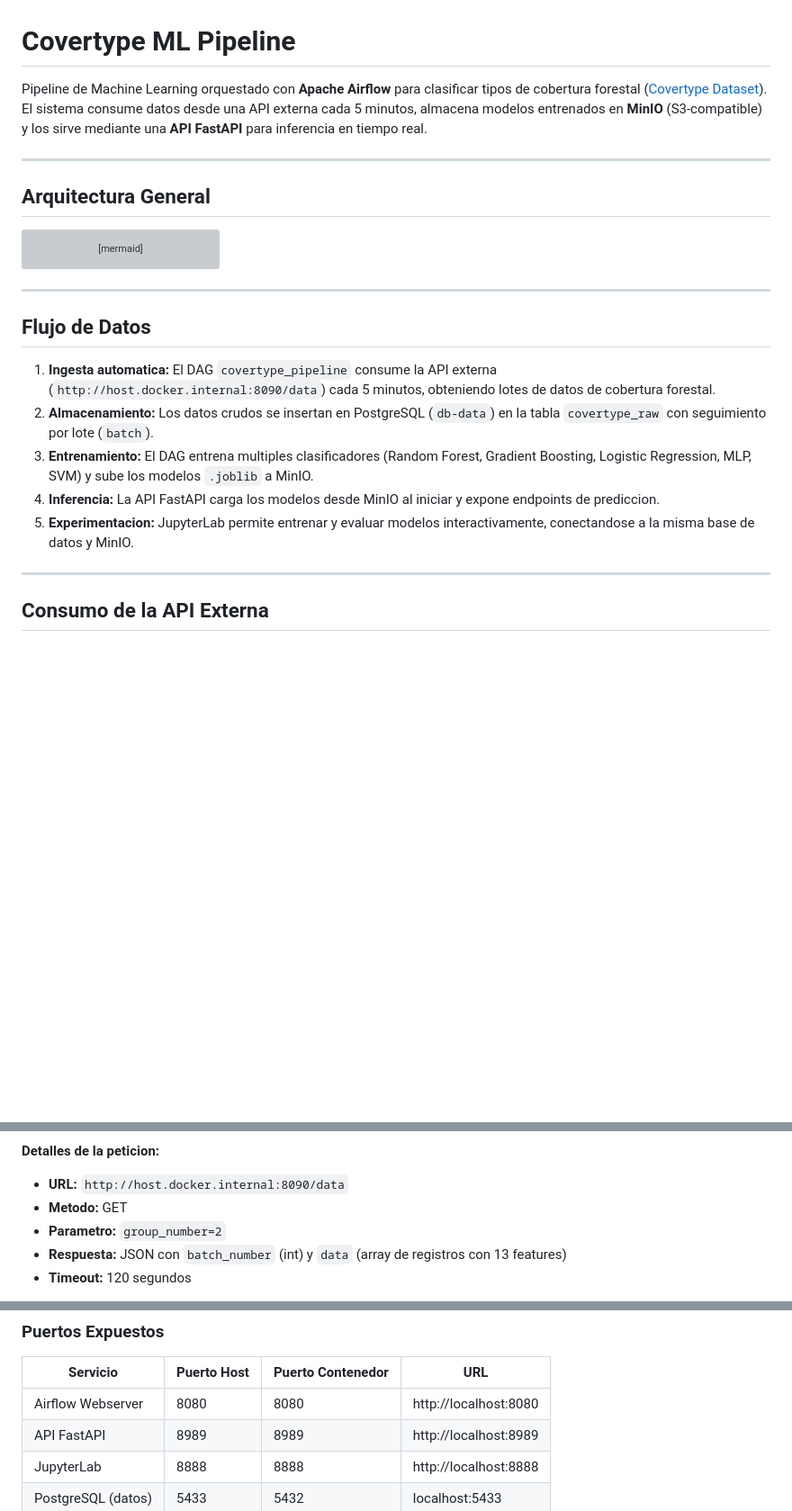
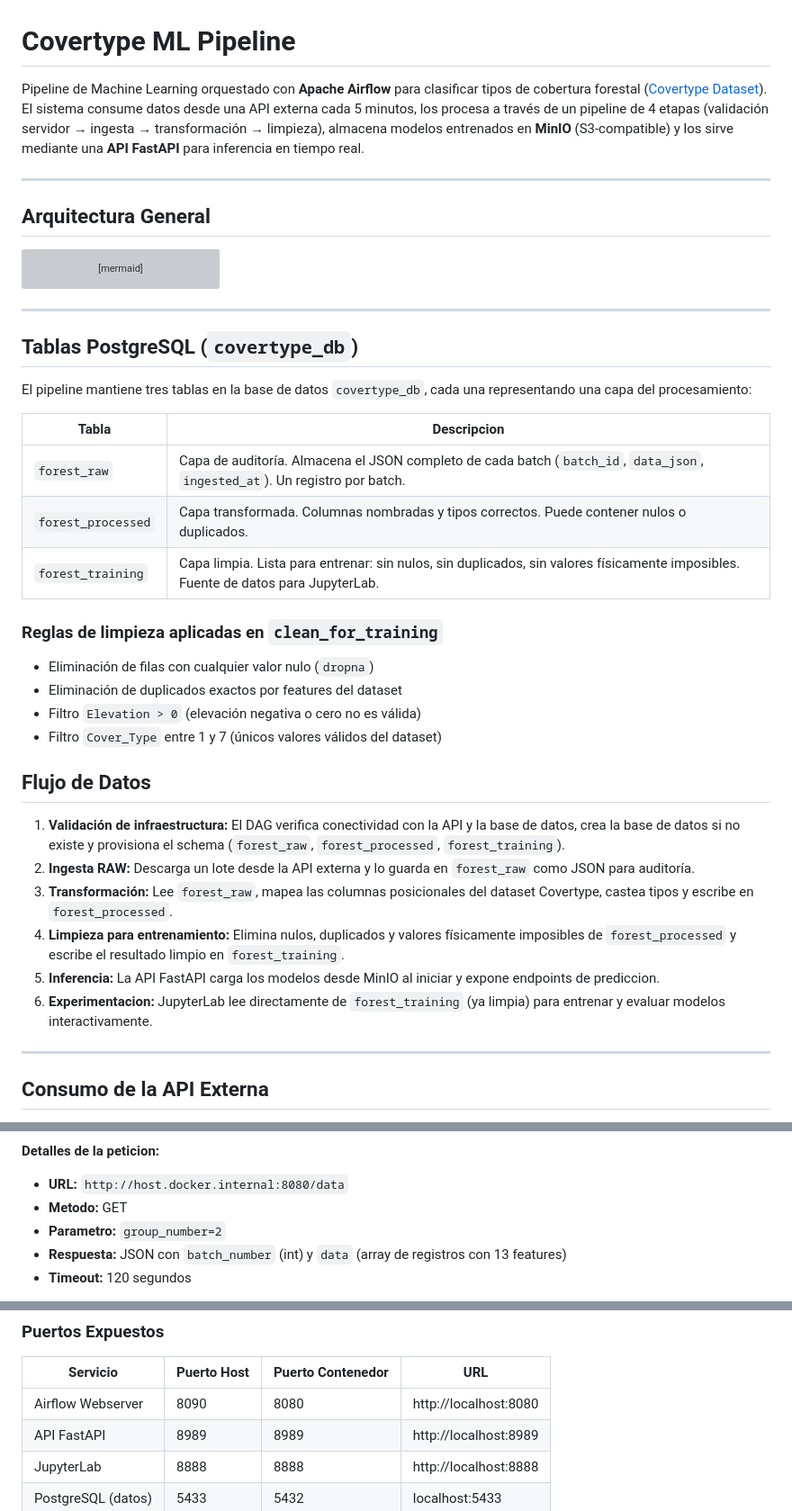
Before and after one commit to CamiloGarcia06/Mlops_talleres, a Markdown page: README.md, 3 parts joined by grey strips. Shown at 90% size. Drawn GitHub-style; blank space fills up the shorter version; grey boxes are pictures that could not be loaded.

Commit message:
Cambios readme

````diff
--- a/README.md
+++ b/README.md
@@ -1,6 +1,6 @@
 # Covertype ML Pipeline
 
-Pipeline de Machine Learning orquestado con **Apache Airflow** para clasificar tipos de cobertura forestal ([Covertype Dataset](https://archive.ics.uci.edu/dataset/31/covertype)). El sistema consume datos desde una API externa cada 5 minutos, almacena modelos entrenados en **MinIO** (S3-compatible) y los sirve mediante una **API FastAPI** para inferencia en tiempo real.
+Pipeline de Machine Learning orquestado con **Apache Airflow** para clasificar tipos de cobertura forestal ([Covertype Dataset](https://archive.ics.uci.edu/dataset/31/covertype)). El sistema consume datos desde una API externa cada 5 minutos, los procesa a través de un pipeline de 4 etapas (validación servidor → ingesta → transformación → limpieza), almacena modelos entrenados en **MinIO** (S3-compatible) y los sirve mediante una **API FastAPI** para inferencia en tiempo real.
 
 ---
 
@@ -42,13 +42,32 @@ graph TB
 
 ---
 
+## Tablas PostgreSQL (`covertype_db`)
+
+El pipeline mantiene tres tablas en la base de datos `covertype_db`, cada una representando una capa del procesamiento:
+
+| Tabla | Descripcion |
+|-------|-------------|
+| `forest_raw` | Capa de auditoría. Almacena el JSON completo de cada batch (`batch_id`, `data_json`, `ingested_at`). Un registro por batch. |
+| `forest_processed` | Capa transformada. Columnas nombradas y tipos correctos. Puede contener nulos o duplicados. |
+| `forest_training` | Capa limpia. Lista para entrenar: sin nulos, sin duplicados, sin valores físicamente imposibles. Fuente de datos para JupyterLab. |
+
+### Reglas de limpieza aplicadas en `clean_for_training`
+
+- Eliminación de filas con cualquier valor nulo (`dropna`)
+- Eliminación de duplicados exactos por features del dataset
+- Filtro `Elevation > 0` (elevación negativa o cero no es válida)
+- Filtro `Cover_Type` entre 1 y 7 (únicos valores válidos del dataset)
+
+
 ## Flujo de Datos
 
-1. **Ingesta automatica:** El DAG `covertype_pipeline` consume la API externa (`http://host.docker.internal:8090/data`) cada 5 minutos, obteniendo lotes de datos de cobertura forestal.
-2. **Almacenamiento:** Los datos crudos se insertan en PostgreSQL (`db-data`) en la tabla `covertype_raw` con seguimiento por lote (`batch`).
-3. **Entrenamiento:** El DAG entrena multiples clasificadores (Random Forest, Gradient Boosting, Logistic Regression, MLP, SVM) y sube los modelos `.joblib` a MinIO.
-4. **Inferencia:** La API FastAPI carga los modelos desde MinIO al iniciar y expone endpoints de prediccion.
-5. **Experimentacion:** JupyterLab permite entrenar y evaluar modelos interactivamente, conectandose a la misma base de datos y MinIO.
+1. **Validación de infraestructura:** El DAG verifica conectividad con la API y la base de datos, crea la base de datos si no existe y provisiona el schema (`forest_raw`, `forest_processed`, `forest_training`).
+2. **Ingesta RAW:** Descarga un lote desde la API externa y lo guarda en `forest_raw` como JSON para auditoría.
+3. **Transformación:** Lee `forest_raw`, mapea las columnas posicionales del dataset Covertype, castea tipos y escribe en `forest_processed`.
+4. **Limpieza para entrenamiento:** Elimina nulos, duplicados y valores físicamente imposibles de `forest_processed` y escribe el resultado limpio en `forest_training`.
+5. **Inferencia:** La API FastAPI carga los modelos desde MinIO al iniciar y expone endpoints de prediccion.
+6. **Experimentacion:** JupyterLab lee directamente de `forest_training` (ya limpia) para entrenar y evaluar modelos interactivamente.
 
 ---
 
@@ -75,7 +99,7 @@ sequenceDiagram
 ```
 
 **Detalles de la peticion:**
-- **URL:** `http://host.docker.internal:8090/data`
+- **URL:** `http://host.docker.internal:8080/data`
 - **Metodo:** GET
 - **Parametro:** `group_number=2`
 - **Respuesta:** JSON con `batch_number` (int) y `data` (array de registros con 13 features)
@@ -148,7 +172,7 @@ graph LR
 
 | Servicio | Puerto Host | Puerto Contenedor | URL |
 |----------|-------------|-------------------|-----|
-| Airflow Webserver | 8080 | 8080 | http://localhost:8080 |
+| Airflow Webserver | 8090 | 8080 | http://localhost:8080 |
 | API FastAPI | 8989 | 8989 | http://localhost:8989 |
 | JupyterLab | 8888 | 8888 | http://localhost:8888 |
 | PostgreSQL (datos) | 5433 | 5432 | localhost:5433 |
````
Also changed, not shown: other parts of README.md (+11 -6 lines).
